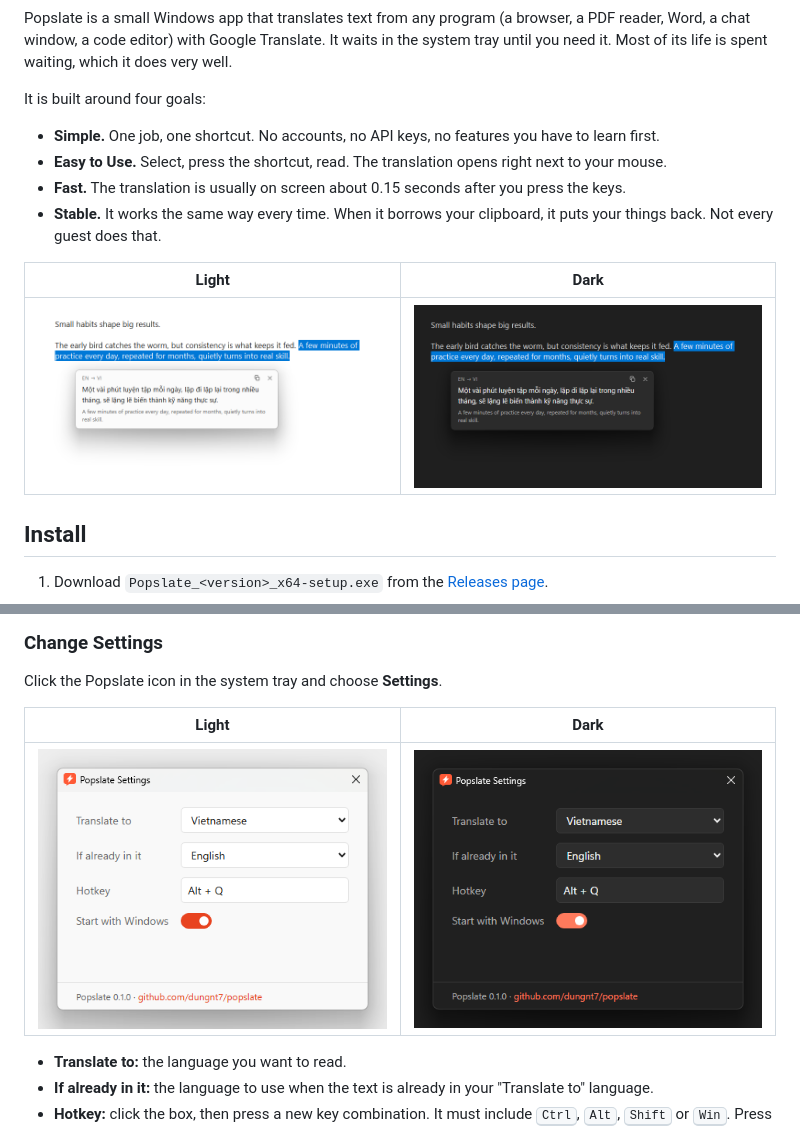
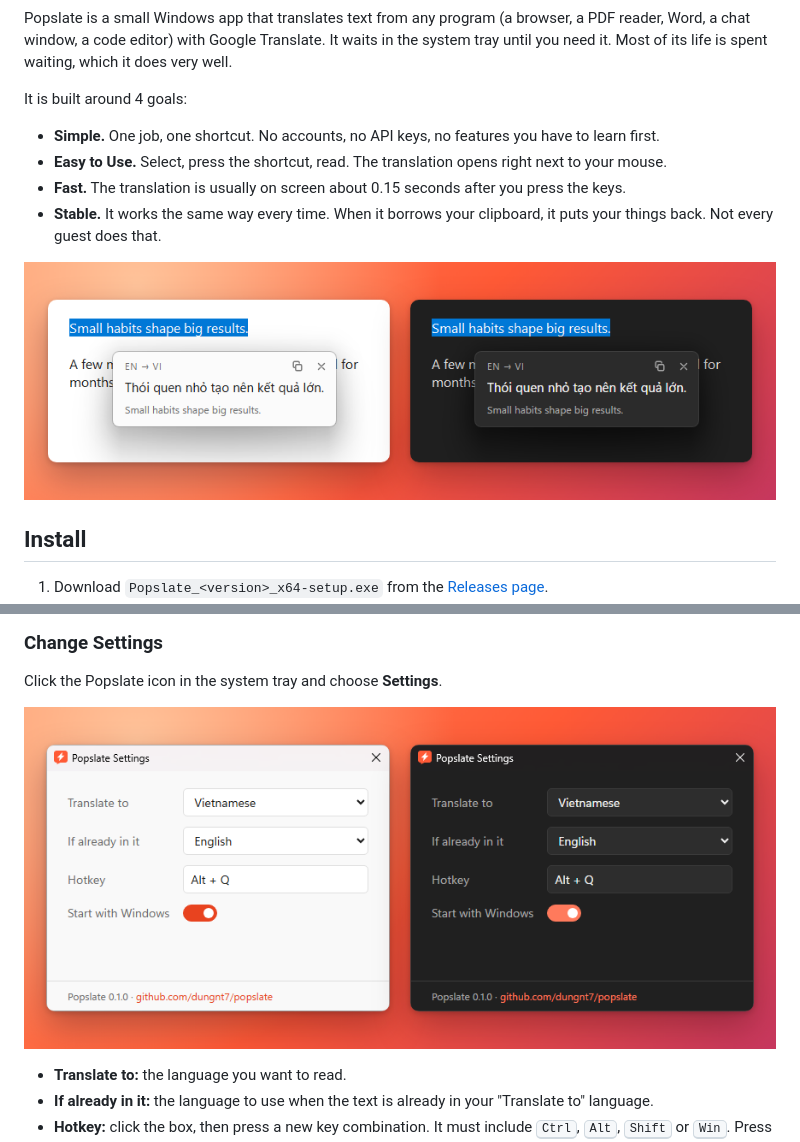
Before and after one commit to dungnt7/popslate, a Markdown page: README.md, 2 parts joined by grey strips. Rendered like a GitHub page; pictures changed too: docs/popup-dark.png (deleted), docs/popup-light.png (deleted), docs/popup.png (added).

Commit message:
Readable README screenshots on a gradient background
Light and dark side by side in one 880 px image, the README content
width, so GitHub shows them 1:1. scripts/screenshots.ps1 regenerates them.

Co-Authored-By: Claude Opus 5.5 <noreply@anthropic.com>

```diff
--- a/README.md
+++ b/README.md
@@ -8,16 +8,14 @@
 
 Popslate is a small Windows app that translates text from any program (a browser, a PDF reader, Word, a chat window, a code editor) with Google Translate. It waits in the system tray until you need it. Most of its life is spent waiting, which it does very well.
 
-It is built around four goals:
+It is built around 4 goals:
 
 - **Simple.** One job, one shortcut. No accounts, no API keys, no features you have to learn first.
 - **Easy to Use.** Select, press the shortcut, read. The translation opens right next to your mouse.
 - **Fast.** The translation is usually on screen about 0.15 seconds after you press the keys.
 - **Stable.** It works the same way every time. When it borrows your clipboard, it puts your things back. Not every guest does that.
 
-| Light | Dark |
-|---|---|
-| ![Popup in light theme](docs/popup-light.png) | ![Popup in dark theme](docs/popup-dark.png) |
+![The Popslate popup next to selected text, in the light and the dark theme](docs/popup.png)
 
 ## Install
 
@@ -47,9 +45,7 @@ If the text is already in your language (for example, Vietnamese text when you t
 
 Click the Popslate icon in the system tray and choose **Settings**.
 
-| Light | Dark |
-|---|---|
-| ![Settings in light theme](docs/settings-light.png) | ![Settings in dark theme](docs/settings-dark.png) |
+![The Popslate settings window, in the light and the dark theme](docs/settings.png)
 
 - **Translate to:** the language you want to read.
 - **If already in it:** the language to use when the text is already in your "Translate to" language.
```
Also changed, not shown: DEVELOPMENT.md (+2 -0 lines), 1 other file.
